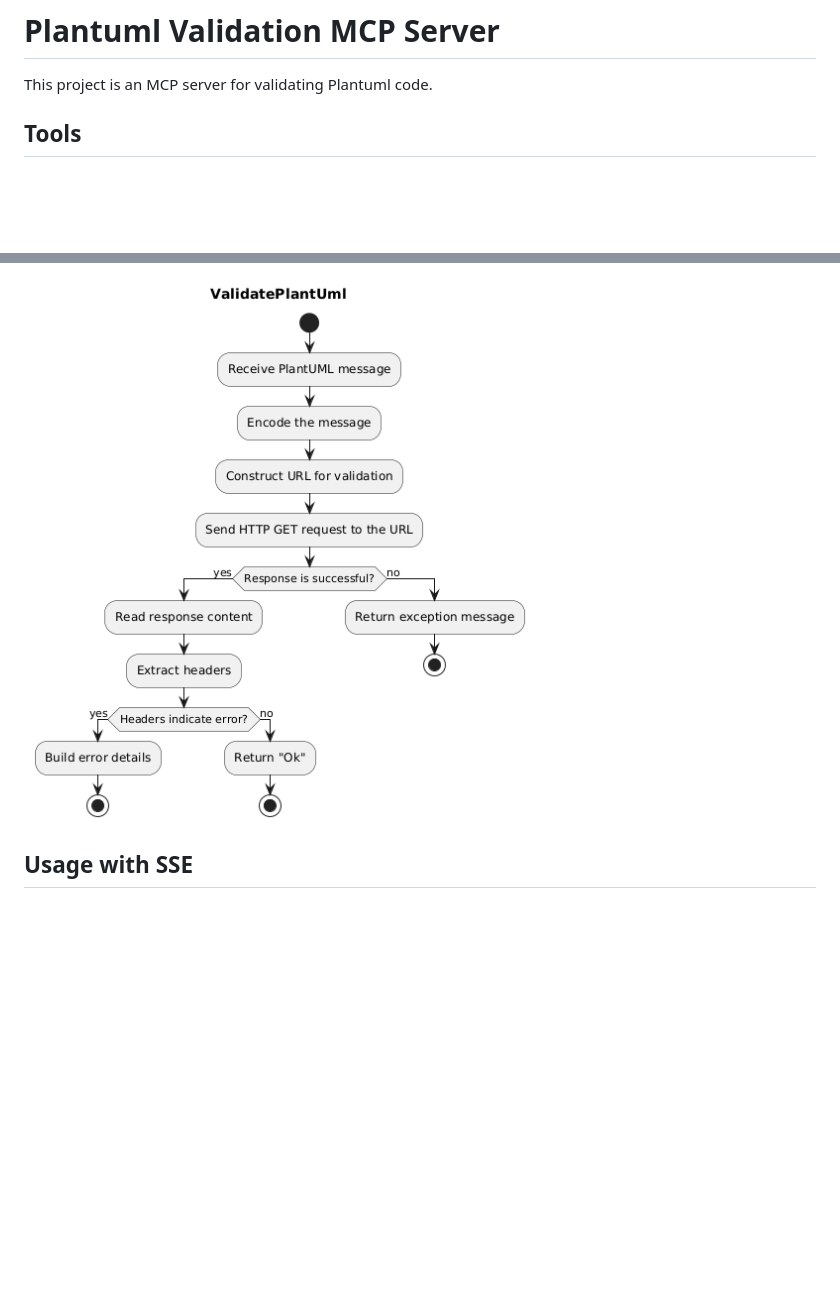
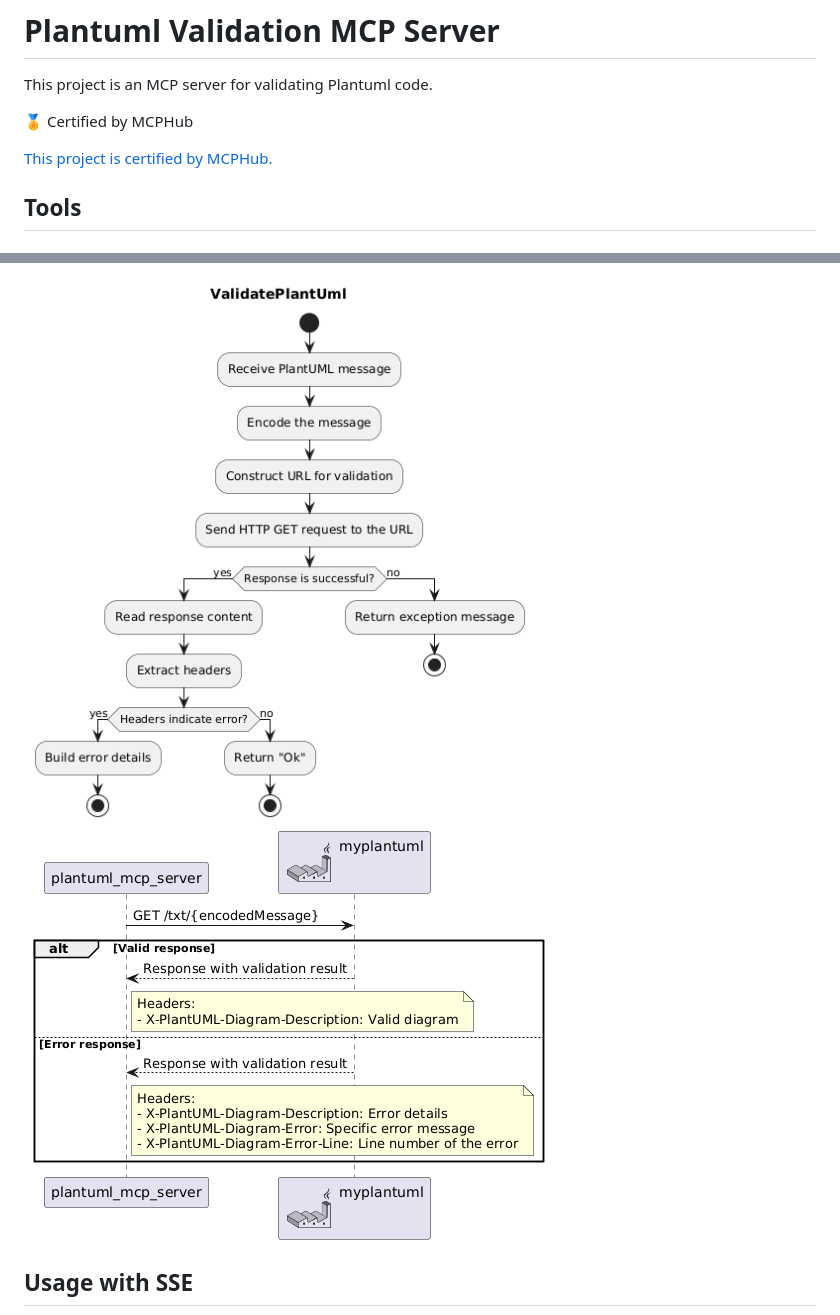
Before and after one commit to kwhrkzk/plantuml-validator-mcp-server, a Markdown page: README.md, 2 parts joined by grey strips. Rendered like a GitHub page; pictures changed too: docs/sequence.png (added); blank space fills up the shorter version.

```diff
--- a/README.md
+++ b/README.md
@@ -1,12 +1,17 @@
 # Plantuml Validation MCP Server
 
 This project is an MCP server for validating Plantuml code.
+
+🏅 Certified by MCPHub
+
+[This project is certified by MCPHub.](https://mcphub.com/mcp-servers/kwhrkzk/plantuml-validator-mcp-server)
 
 ## Tools
 ### ValidatePlantuml
 Validates the provided Plantuml message. If valid, it returns "Ok". If invalid, it returns detailed error information, including the error description, the line where the error occurred, and other metadata.
 
 ![validatePlantuml](./docs/ValidatePlantUml.png)
+![sequence](./docs/sequence.png)
 
 ## Usage with SSE
 
```
Also changed, not shown: README_ja.md (+7 -1 lines), 2 other files.
